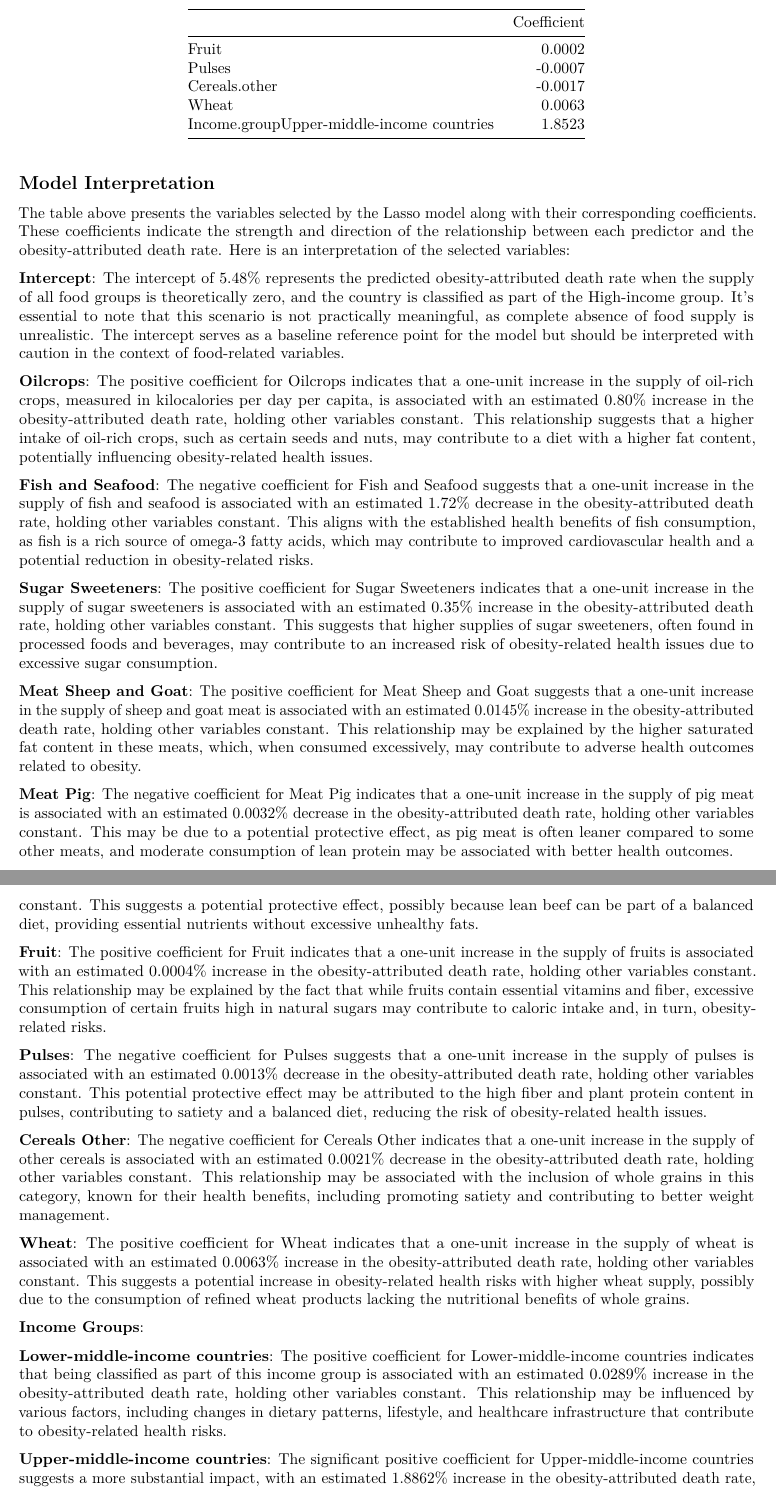
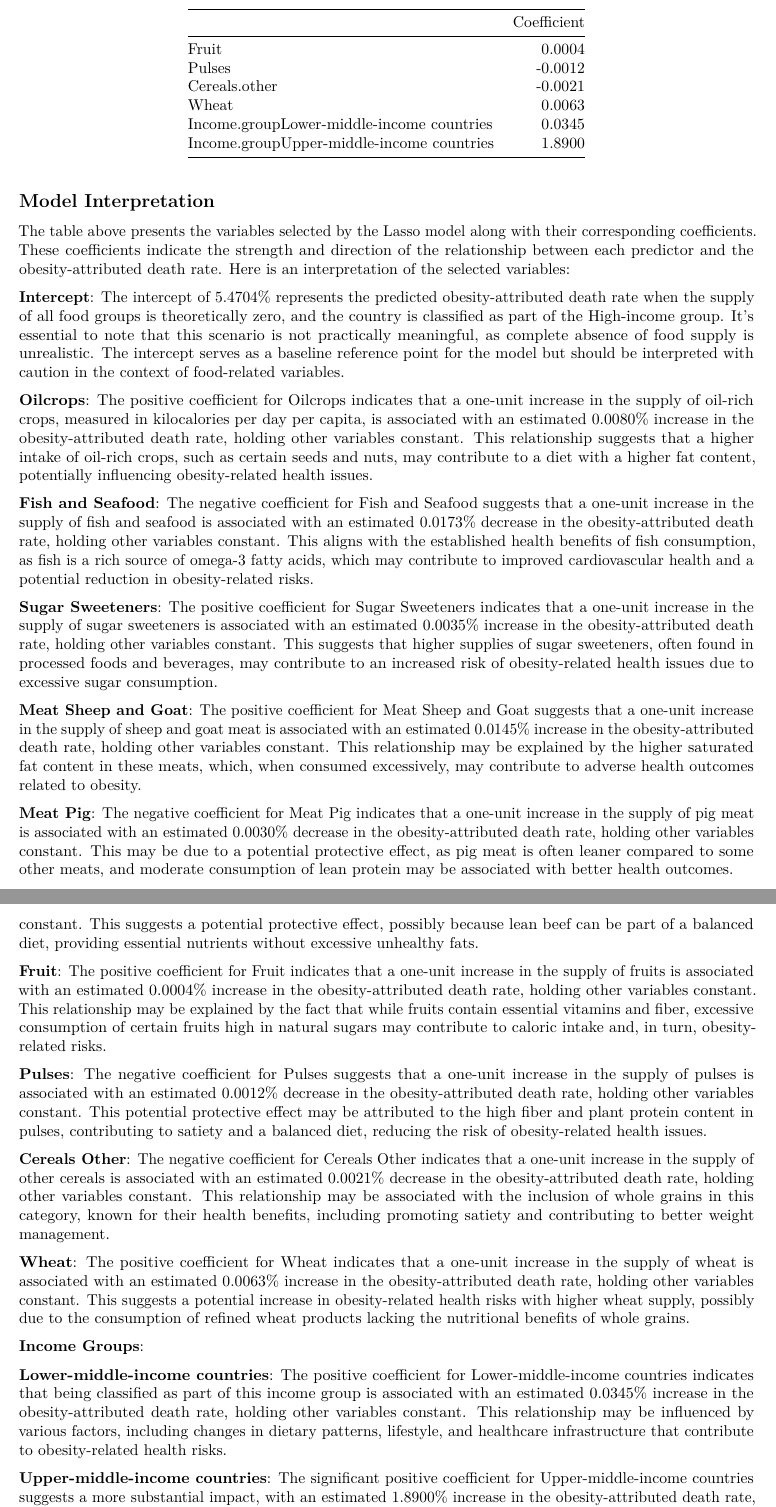
Before and after one commit to KenYe23/Diet-Compositions-and-Obesity, an R Markdown document (Food Supply and Death Attributed to Obesity.Rmd): two parts of pages 8 and 9 of 10, joined at a grey line, cut so that both start at the same text. Rendered offline with R 4.5, knitr and Pandoc, then LaTeX, with nearby package versions; code that draws random numbers runs with fixed seeds of ours.

Commit message:
updated code and slides

```diff
--- a/Food Supply and Death Attributed to Obesity.Rmd
+++ b/Food Supply and Death Attributed to Obesity.Rmd
@@ -437,7 +438,7 @@ their corresponding coefficients. These coefficients indicate the strength and
 direction of the relationship between each predictor and the obesity-attributed
 death rate. Here is an interpretation of the selected variables:
 
-**Intercept**: The intercept of 5.48% represents the predicted
+**Intercept**: The intercept of 5.4704% represents the predicted
 obesity-attributed death rate when the supply of all food groups is
 theoretically zero, and the country is classified as part of the High-income
 group. It's essential to note that this scenario is not practically meaningful,
@@ -447,15 +448,15 @@ the context of food-related variables.
 
 **Oilcrops**: The positive coefficient for Oilcrops indicates that a one-unit
 increase in the supply of oil-rich crops, measured in kilocalories per day per
-capita, is associated with an estimated 0.80% increase in the obesity-attributed
-death rate, holding other variables constant. This relationship suggests that a
-higher intake of oil-rich crops, such as certain seeds and nuts, may contribute
-to a diet with a higher fat content, potentially influencing obesity-related
-health issues.
+capita, is associated with an estimated 0.0080% increase in the
+obesity-attributed death rate, holding other variables constant. This
+relationship suggests that a higher intake of oil-rich crops, such as certain
+seeds and nuts, may contribute to a diet with a higher fat content, potentially
+influencing obesity-related health issues.
 
 **Fish and Seafood**: The negative coefficient for Fish and Seafood suggests
 that a one-unit increase in the supply of fish and seafood is associated with an
-estimated 1.72% decrease in the obesity-attributed death rate, holding other
+estimated 0.0173% decrease in the obesity-attributed death rate, holding other
 variables constant. This aligns with the established health benefits of fish
 consumption, as fish is a rich source of omega-3 fatty acids, which may
 contribute to improved cardiovascular health and a potential reduction in
@@ -463,7 +464,7 @@ obesity-related risks.
 
 **Sugar Sweeteners**: The positive coefficient for Sugar Sweeteners indicates
 that a one-unit increase in the supply of sugar sweeteners is associated with an
-estimated 0.35% increase in the obesity-attributed death rate, holding other
+estimated 0.0035% increase in the obesity-attributed death rate, holding other
 variables constant. This suggests that higher supplies of sugar sweeteners,
 often found in processed foods and beverages, may contribute to an increased
 risk of obesity-related health issues due to excessive sugar consumption.
@@ -476,7 +477,7 @@ the higher saturated fat content in these meats, which, when consumed
 excessively, may contribute to adverse health outcomes related to obesity.
 
 **Meat Pig**: The negative coefficient for Meat Pig indicates that a one-unit
-increase in the supply of pig meat is associated with an estimated 0.0032%
+increase in the supply of pig meat is associated with an estimated 0.0030%
 decrease in the obesity-attributed death rate, holding other variables constant.
 This may be due to a potential protective effect, as pig meat is often leaner
 compared to some other meats, and moderate consumption of lean protein may be
@@ -505,7 +506,7 @@ vitamins and fiber, excessive consumption of certain fruits high in natural
 sugars may contribute to caloric intake and, in turn, obesity-related risks.
 
 **Pulses**: The negative coefficient for Pulses suggests that a one-unit
-increase in the supply of pulses is associated with an estimated 0.0013%
+increase in the supply of pulses is associated with an estimated 0.0012%
 decrease in the obesity-attributed death rate, holding other variables constant.
 This potential protective effect may be attributed to the high fiber and plant
 protein content in pulses, contributing to satiety and a balanced diet, reducing
@@ -529,7 +530,7 @@ nutritional benefits of whole grains.
 
 **Lower-middle-income countries**: The positive coefficient for
 Lower-middle-income countries indicates that being classified as part of this
-income group is associated with an estimated 0.0289% increase in the
+income group is associated with an estimated 0.0345% increase in the
 obesity-attributed death rate, holding other variables constant. This
 relationship may be influenced by various factors, including changes in dietary
 patterns, lifestyle, and healthcare infrastructure that contribute to
@@ -537,7 +538,7 @@ obesity-related health risks.
 
 **Upper-middle-income countries**: The significant positive coefficient for
 Upper-middle-income countries suggests a more substantial impact, with an
-estimated 1.8862% increase in the obesity-attributed death rate, holding other
+estimated 1.8900% increase in the obesity-attributed death rate, holding other
 variables constant. This may reflect a complex interplay of dietary, lifestyle,
 and socioeconomic factors in upper-middle-income countries contributing to
 heightened obesity-related health risks.
```
Also changed, not shown: Food-Supply-and-Death-Attributed-to-Obesity.pdf, Food Supply and Death Attributed to Obesity.Rmd (5 more changed lines), 1 other file.
